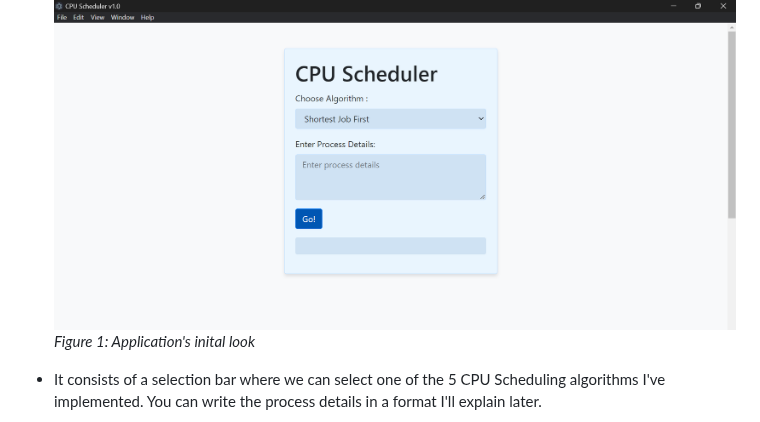
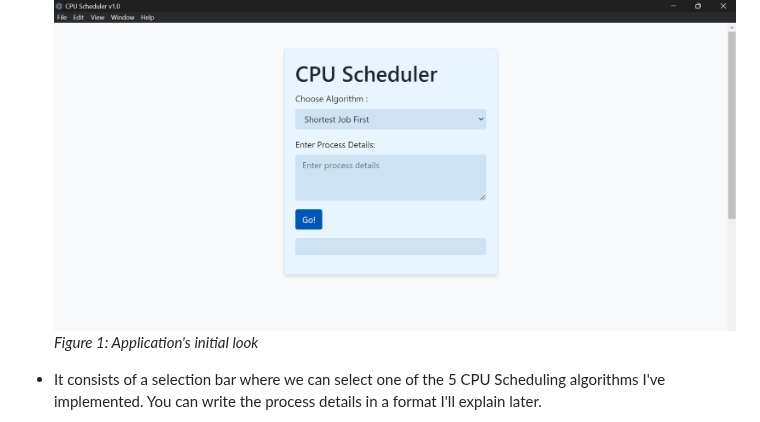
Before and after one commit to paneerpyaz/CPU-Scheduler, a Markdown page: README.md, the part around the change. GitHub-like rendering.

```diff
--- a/README.md
+++ b/README.md
@@ -38,7 +38,7 @@ The combination of an intuitive Electron-based interface and a high-performance
 - The first look of the application will be like this :
   <div style="display: flex; flex-direction: column; align-items: center;">
     <img src="images/basic.png" alt="Flowchart" style="width: 80%;">
-    <p style="text-align: center;"><em>Figure 1: Application's inital look</em></p>
+    <p style="text-align: center;"><em>Figure 1: Application's initial look</em></p>
   </div>
 
 - It consists of a selection bar where we can select one of the 5 CPU Scheduling algorithms I've implemented. You can write the process details in a format I'll explain later.
```
